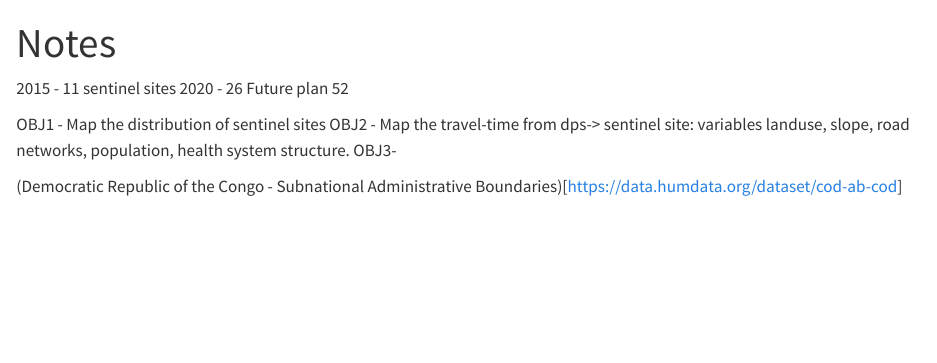
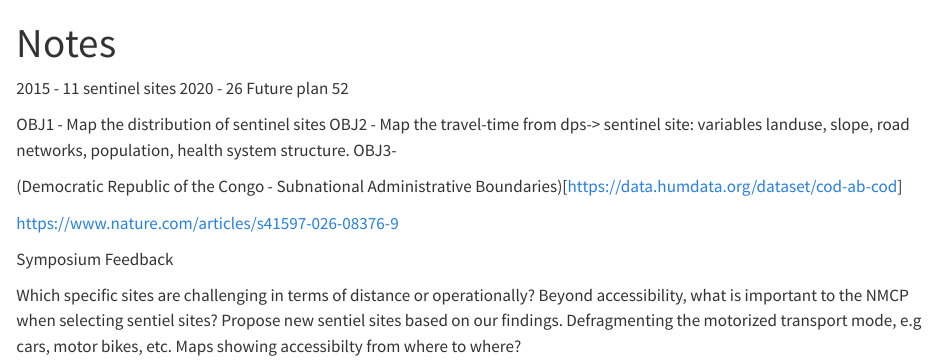
Before and after one commit to kaizakunonu/ecr2-project, a Quarto document (docs/research/notes.qmd): the page in a window 1100 px wide, from its top. Rendered offline with R 4.5, knitr and Pandoc in place of Quarto, with nearby package versions.

Commit message:
Add some feedback

```diff
--- a/docs/research/notes.qmd
+++ b/docs/research/notes.qmd
@@ -11,3 +11,14 @@ title: "Notes"
  OBJ3-
 
  (Democratic Republic of the Congo - Subnational Administrative Boundaries)[https://data.humdata.org/dataset/cod-ab-cod]
+
+ https://www.nature.com/articles/s41597-026-08376-9
+
+
+ Symposium Feedback
+
+ Which specific sites are challenging in terms of distance or operationally?
+ Beyond accessibility, what is important to the NMCP when selecting sentiel sites?
+ Propose new sentiel sites based on our findings.
+ Defragmenting the motorized transport mode, e.g cars, motor bikes, etc.
+ Maps showing accessibilty from where to where?
```
